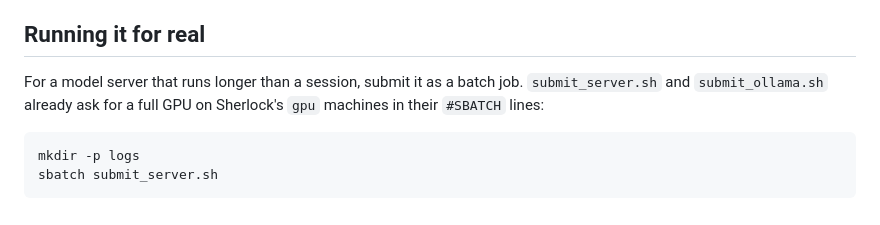
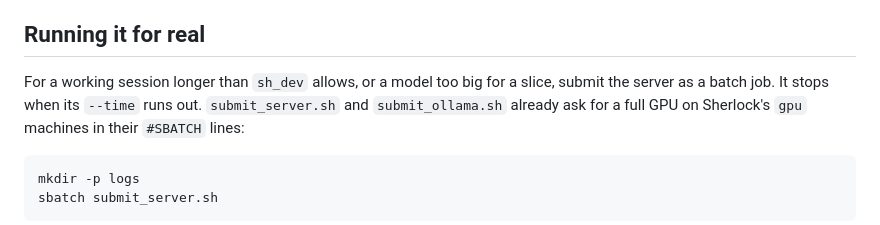
Before and after one commit to stanford-rc/hpc-server-workshop, a Markdown page: 02-model-server/README.md, the part around the change. GitHub-like rendering.

```diff
--- a/02-model-server/README.md
+++ b/02-model-server/README.md
@@ -171,7 +171,8 @@ address file and token don't change.
 
 ## Running it for real
 
-For a model server that runs longer than a session, submit it as a batch job.
+For a working session longer than `sh_dev` allows, or a model too big for a
+slice, submit the server as a batch job. It stops when its `--time` runs out.
 `submit_server.sh` and `submit_ollama.sh` already ask for a full GPU on
 Sherlock's `gpu` machines in their `#SBATCH` lines:
 
```
Also changed, not shown: 01-data-server/README.md (+4 -2 lines), README.md (+1 -1 lines).
